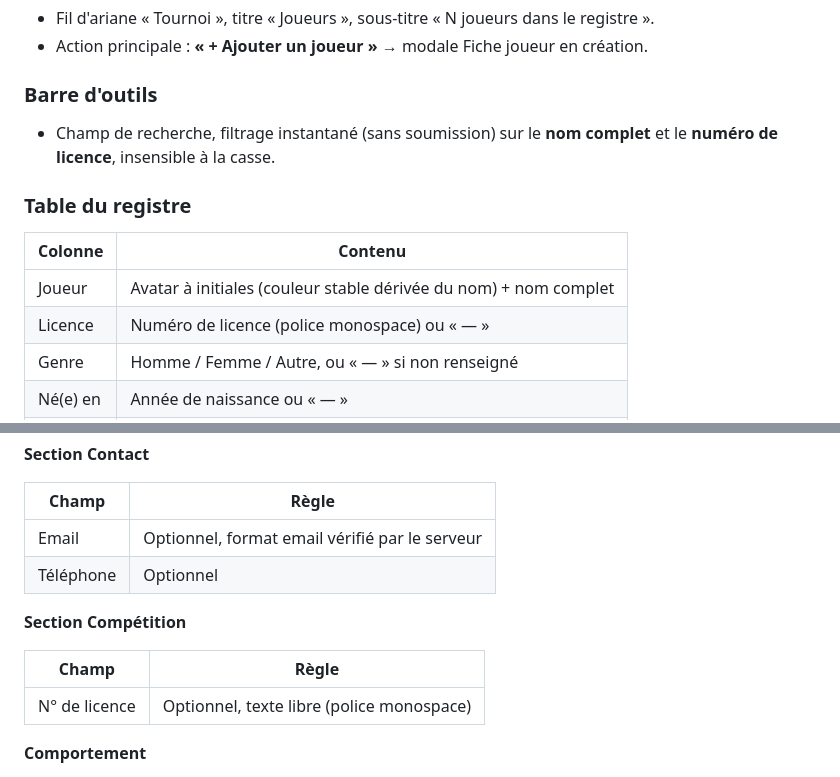
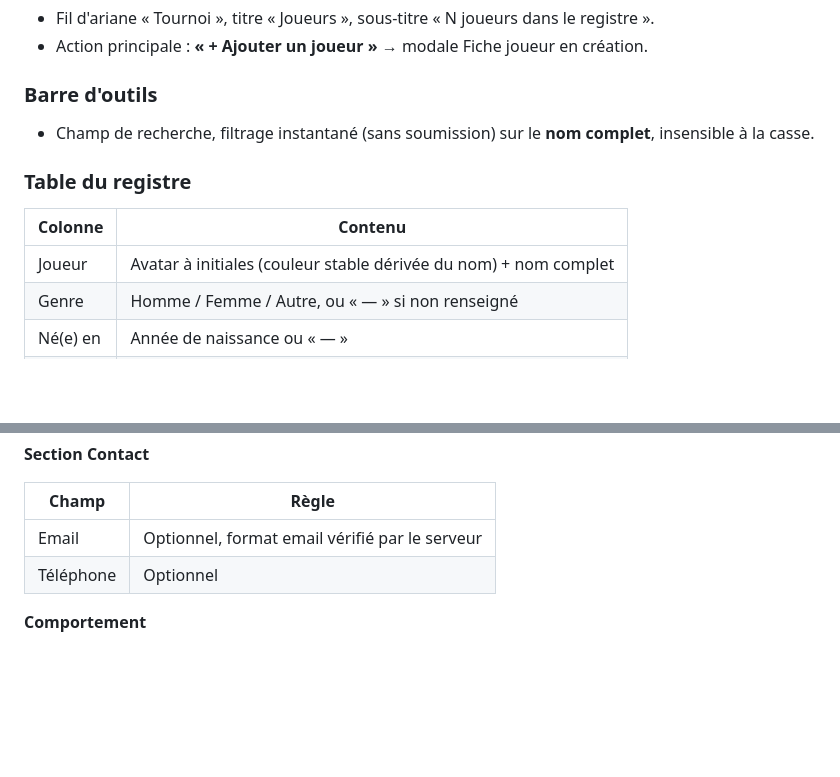
Before and after one commit to sirius911/moutilloux, a Markdown page: specs/screens/admin-joueurs.md, 2 parts joined by grey strips. Drawn GitHub-style; blank space fills up the shorter version.

Commit message:
specs: restore admin-joueurs ajustements intentionnels (sans licence/compétition)

```diff
--- a/specs/screens/admin-joueurs.md
+++ b/specs/screens/admin-joueurs.md
@@ -35,14 +35,13 @@ tête de série sur une fiche joueur.
 ### Barre d'outils
 
 - Champ de recherche, filtrage instantané (sans soumission) sur le **nom
-  complet** et le **numéro de licence**, insensible à la casse.
+  complet**, insensible à la casse.
 
 ### Table du registre
 
 | Colonne | Contenu |
 |---|---|
 | Joueur | Avatar à initiales (couleur stable dérivée du nom) + nom complet |
-| Licence | Numéro de licence (police monospace) ou « — » |
 | Genre | Homme / Femme / Autre, ou « — » si non renseigné |
 | Né(e) en | Année de naissance ou « — » |
 | Actions | **Éditer** → modale Fiche joueur en édition |
@@ -78,12 +77,6 @@ en édition, sinon « Le joueur sera ajouté au registre. »).
 | Email | Optionnel, format email vérifié par le serveur |
 | Téléphone | Optionnel |
 
-**Section Compétition**
-
-| Champ | Règle |
-|---|---|
-| N° de licence | Optionnel, texte libre (police monospace) |
-
 **Comportement**
 - Le bouton d'enregistrement est désactivé tant que prénom ou nom sont vides,
   et pendant la soumission (anti double-clic).
```
